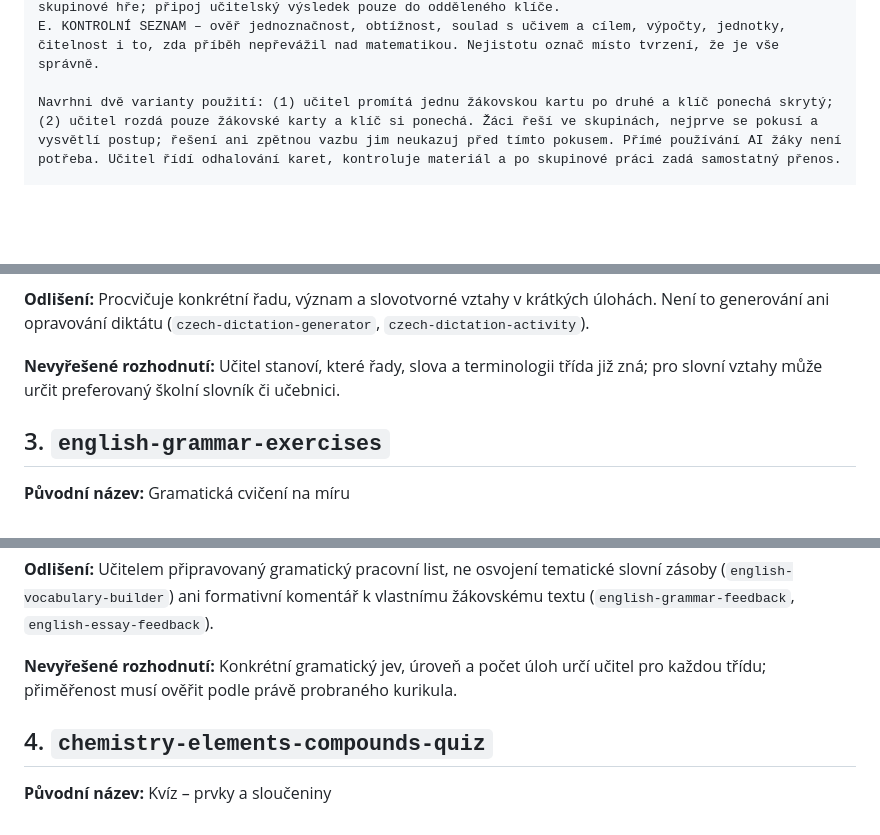
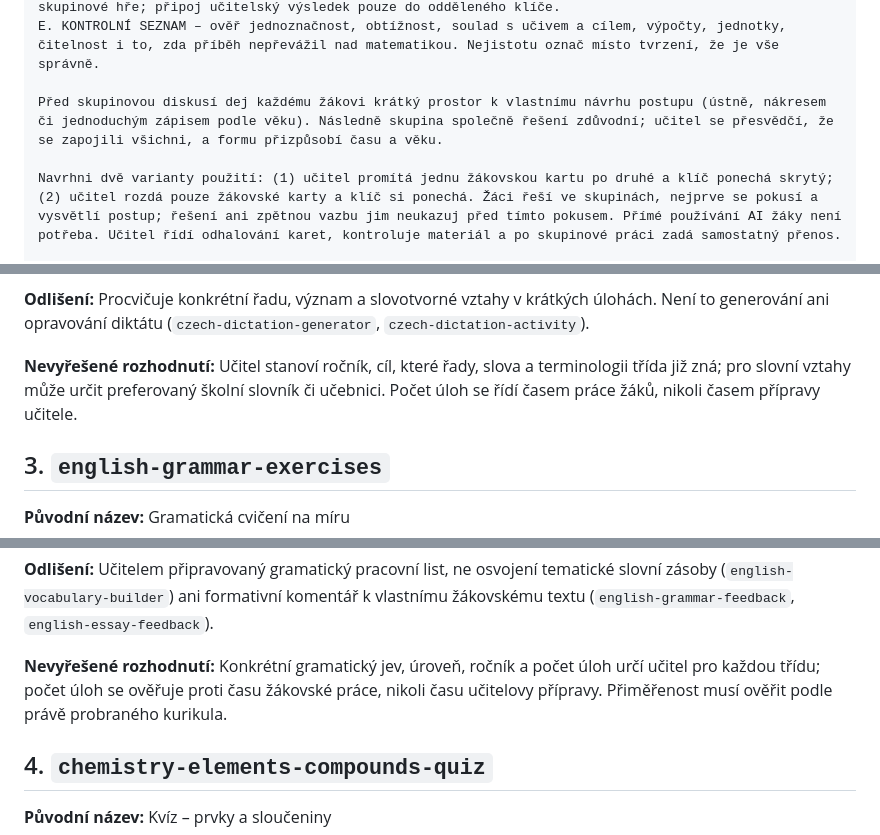
Before and after one commit to mulleroj/ai_ve_vyuce, a Markdown page: docs/pedagogicke-opravy-aktivit-6b5-vlna5.md, 3 parts joined by grey strips. Rendered like a GitHub page; blank space fills up the shorter version.

```diff
--- a/docs/pedagogicke-opravy-aktivit-6b5-vlna5.md
+++ b/docs/pedagogicke-opravy-aktivit-6b5-vlna5.md
@@ -44,6 +44,8 @@ C. UČITELSKÝ KLÍČ – řešení každého kroku, kontrolní výpočet a př
 D. SAMOSTATNÝ PŘENOS – jedna krátká nová úloha ke stejnému cíli bez řešení. Žák ji řeší sám po skupinové hře; připoj učitelský výsledek pouze do odděleného klíče.
 E. KONTROLNÍ SEZNAM – ověř jednoznačnost, obtížnost, soulad s učivem a cílem, výpočty, jednotky, čitelnost i to, zda příběh nepřevážil nad matematikou. Nejistotu označ místo tvrzení, že je vše správně.
 
+Před skupinovou diskusí dej každému žákovi krátký prostor k vlastnímu návrhu postupu (ústně, nákresem či jednoduchým zápisem podle věku). Následně skupina společně řešení zdůvodní; učitel se přesvědčí, že se zapojili všichni, a formu přizpůsobí času a věku.
+
 Navrhni dvě varianty použití: (1) učitel promítá jednu žákovskou kartu po druhé a klíč ponechá skrytý; (2) učitel rozdá pouze žákovské karty a klíč si ponechá. Žáci řeší ve skupinách, nejprve se pokusí a vysvětlí postup; řešení ani zpětnou vazbu jim neukazuj před tímto pokusem. Přímé používání AI žáky není potřeba. Učitel řídí odhalování karet, kontroluje materiál a po skupinové práci zadá samostatný přenos.
 
 Nevyžaduj jména, osobní údaje ani skutečné žákovské práce. Používej pouze neosobní fiktivní situaci. AI neznámkuje a její klíč není nezávislým důkazem správnosti.
@@ -106,7 +108,7 @@ C. KONTROLNÍ SEZNAM – ověřit pravopis, slovní významy, příbuznost slov,
 
 **Odlišení:** Procvičuje konkrétní řadu, význam a slovotvorné vztahy v krátkých úlohách. Není to generování ani opravování diktátu (`czech-dictation-generator`, `czech-dictation-activity`).
 
-**Nevyřešené rozhodnutí:** Učitel stanoví, které řady, slova a terminologii třída již zná; pro slovní vztahy může určit preferovaný školní slovník či učebnici.
+**Nevyřešené rozhodnutí:** Učitel stanoví ročník, cíl, které řady, slova a terminologii třída již zná; pro slovní vztahy může určit preferovaný školní slovník či učebnici. Počet úloh se řídí časem práce žáků, nikoli časem přípravy učitele.
 
 ## 3. `english-grammar-exercises`
 
@@ -152,7 +154,7 @@ Do not request identifiable student work, names, or personal data. Use neutral f
 
 **Odlišení:** Učitelem připravovaný gramatický pracovní list, ne osvojení tematické slovní zásoby (`english-vocabulary-builder`) ani formativní komentář k vlastnímu žákovskému textu (`english-grammar-feedback`, `english-essay-feedback`).
 
-**Nevyřešené rozhodnutí:** Konkrétní gramatický jev, úroveň a počet úloh určí učitel pro každou třídu; přiměřenost musí ověřit podle právě probraného kurikula.
+**Nevyřešené rozhodnutí:** Konkrétní gramatický jev, úroveň, ročník a počet úloh určí učitel pro každou třídu; počet úloh se ověřuje proti času žákovské práce, nikoli času učitelovy přípravy. Přiměřenost musí ověřit podle právě probraného kurikula.
 
 ## 4. `chemistry-elements-compounds-quiz`
 
```
Also changed, not shown: other parts of docs/pedagogicke-opravy-aktivit-6b5-vlna5.md (+19 -12 lines).
